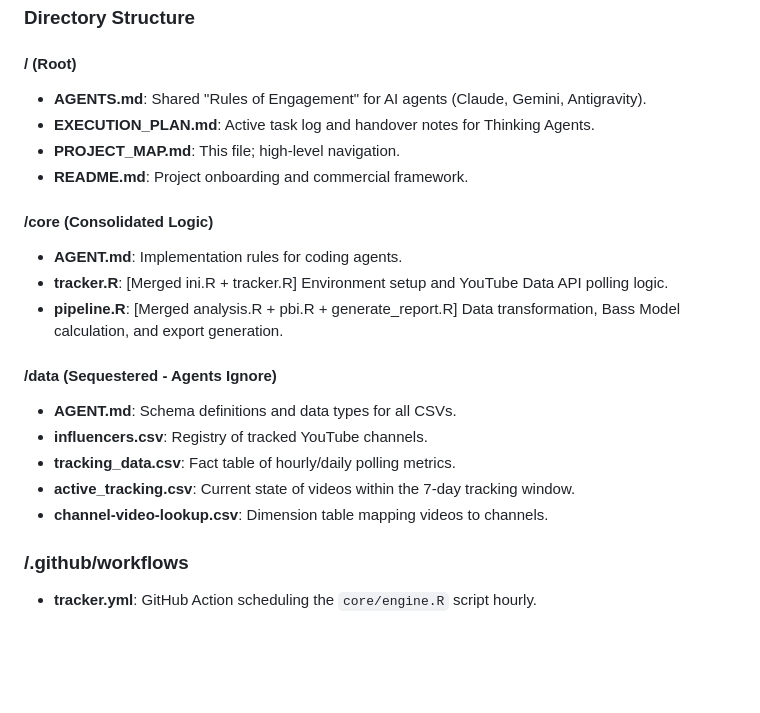
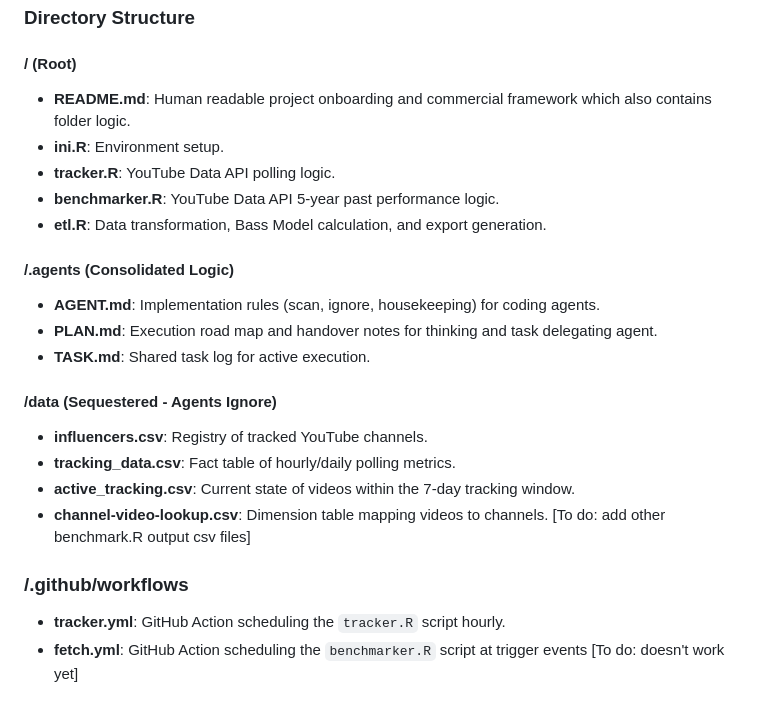
Before and after one commit to efejiroe/influencer-cv, a Markdown page: README.md, the part around the change. GitHub-like rendering; blank space fills up the shorter version.

```diff
--- a/README.md
+++ b/README.md
@@ -66,22 +66,24 @@ Automated R pipeline for tracking YouTube video metrics and calculating Bass Dif
 ### Directory Structure
 
 #### / (Root)
-- **AGENTS.md**: Shared "Rules of Engagement" for AI agents (Claude, Gemini, Antigravity).
-- **EXECUTION_PLAN.md**: Active task log and handover notes for Thinking Agents.
-- **PROJECT_MAP.md**: This file; high-level navigation.
-- **README.md**: Project onboarding and commercial framework.
+- **README.md**: Human readable project onboarding and commercial framework which also contains folder logic.
+- **ini.R**: Environment setup.
+- **tracker.R**: YouTube Data API polling logic.
+- **benchmarker.R**: YouTube Data API 5-year past performance logic.
+- **etl.R**: Data transformation, Bass Model calculation, and export generation.
 
-#### /core (Consolidated Logic)
-- **AGENT.md**: Implementation rules for coding agents.
-- **tracker.R**: [Merged ini.R + tracker.R] Environment setup and YouTube Data API polling logic.
-- **pipeline.R**: [Merged analysis.R + pbi.R + generate_report.R] Data transformation, Bass Model calculation, and export generation.
+#### /.agents (Consolidated Logic)
+- **AGENT.md**: Implementation rules (scan, ignore, housekeeping) for coding agents.
+- **PLAN.md**: Execution road map and handover notes for thinking and task delegating agent.
+- **TASK.md**: Shared task log for active execution.
 
 #### /data (Sequestered - Agents Ignore)
-- **AGENT.md**: Schema definitions and data types for all CSVs.
 - **influencers.csv**: Registry of tracked YouTube channels.
 - **tracking_data.csv**: Fact table of hourly/daily polling metrics.
 - **active_tracking.csv**: Current state of videos within the 7-day tracking window.
 - **channel-video-lookup.csv**: Dimension table mapping videos to channels.
+[To do: add other benchmark.R output csv files]
 
 ### /.github/workflows
-- **tracker.yml**: GitHub Action scheduling the `core/engine.R` script hourly.
+- **tracker.yml**: GitHub Action scheduling the `tracker.R` script hourly.
+- **fetch.yml**: GitHub Action scheduling the `benchmarker.R` script at trigger events [To do: doesn't work yet]
```
